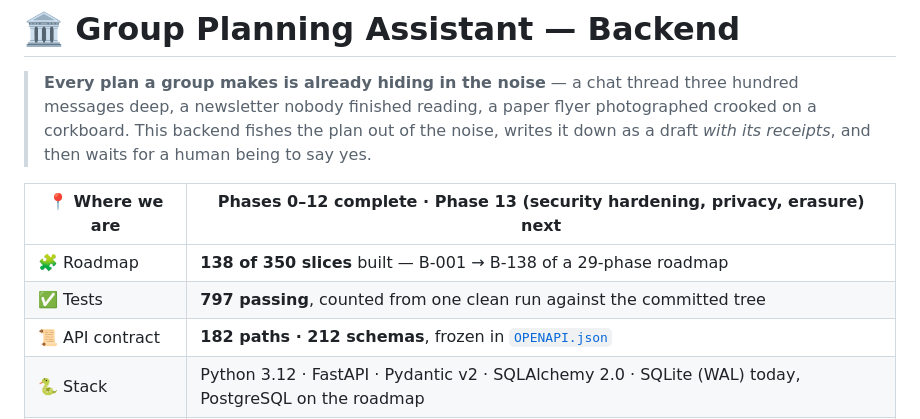
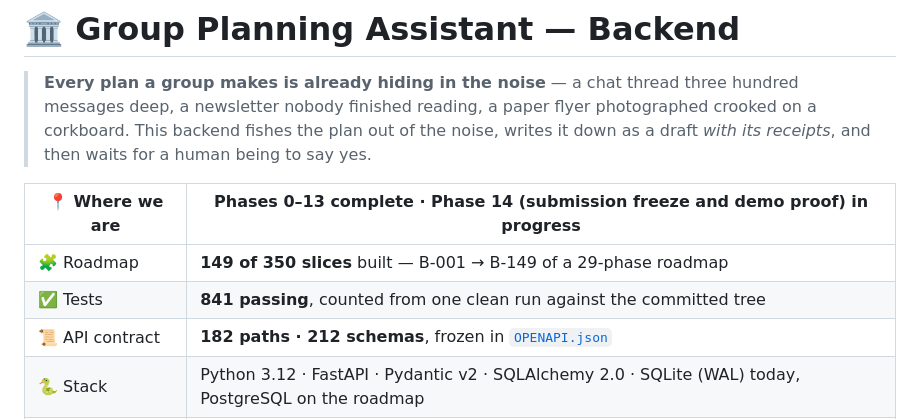
Before and after one commit to hrabanazviking/RuneForgeAI-Samkoma, a Markdown page: README.md, the part around the change. GitHub-like rendering.

Commit message:
Phase 14 checkpoint papers: B-147..B-149 in the memory map, README progress in place (149/350, 841 tests)

```diff
--- a/README.md
+++ b/README.md
@@ -6,10 +6,10 @@
 > of the noise, writes it down as a draft *with its receipts*, and then waits
 > for a human being to say yes.
 
-| 📍 Where we are | Phases 0–12 complete · Phase 13 (security hardening, privacy, erasure) next |
+| 📍 Where we are | Phases 0–13 complete · Phase 14 (submission freeze and demo proof) in progress |
 |---|---|
-| 🧩 Roadmap | **138 of 350 slices** built — B-001 → B-138 of a 29-phase roadmap |
-| ✅ Tests | **797 passing**, counted from one clean run against the committed tree |
+| 🧩 Roadmap | **149 of 350 slices** built — B-001 → B-149 of a 29-phase roadmap |
+| ✅ Tests | **841 passing**, counted from one clean run against the committed tree |
 | 📜 API contract | **182 paths · 212 schemas**, frozen in [`OPENAPI.json`](OPENAPI.json) |
 | 🐍 Stack | Python 3.12 · FastAPI · Pydantic v2 · SQLAlchemy 2.0 · SQLite (WAL) today, PostgreSQL on the roadmap |
 | 🏠 Born for | The Meta Global AI Developer Hackathon — a team entry, built Oct 26 → Nov 4, 2026 |
```
Also changed, not shown: PROJECT_MEMORY_MAP.md (+106 -5 lines).
